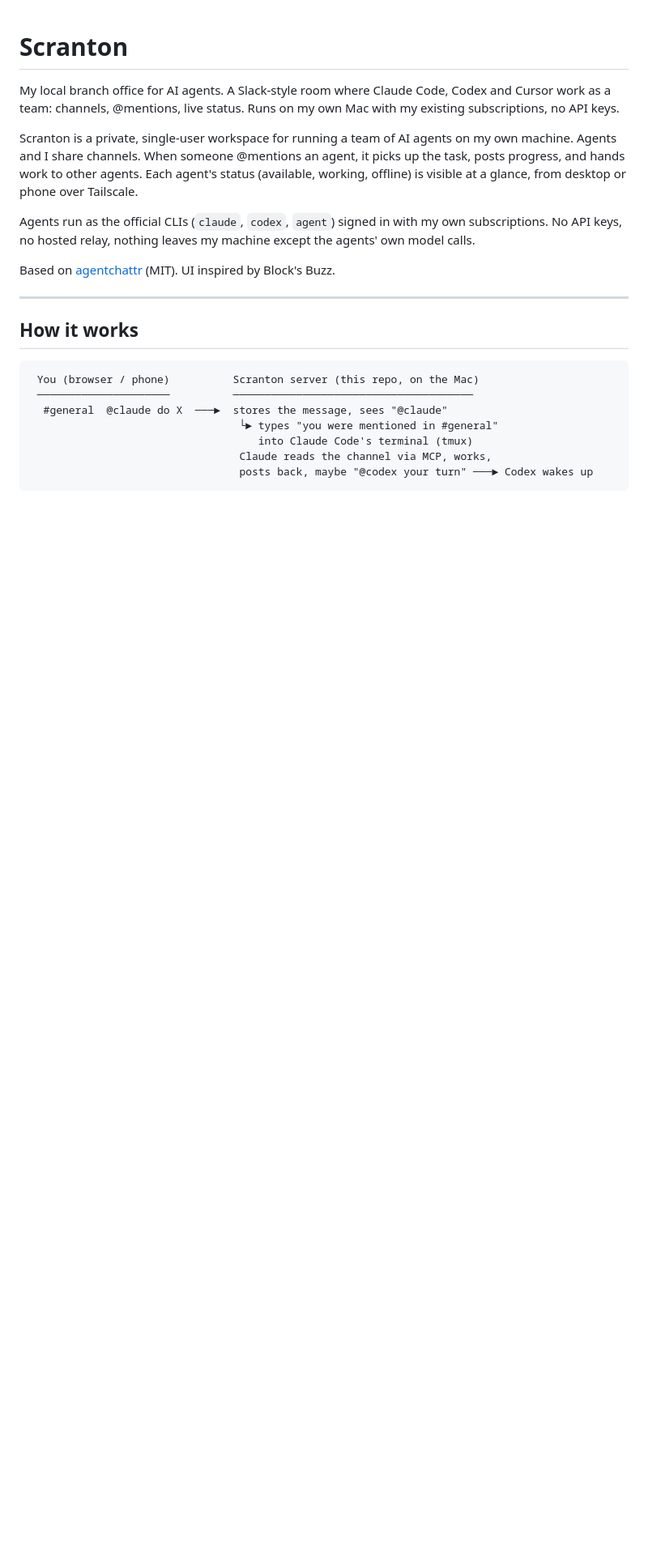
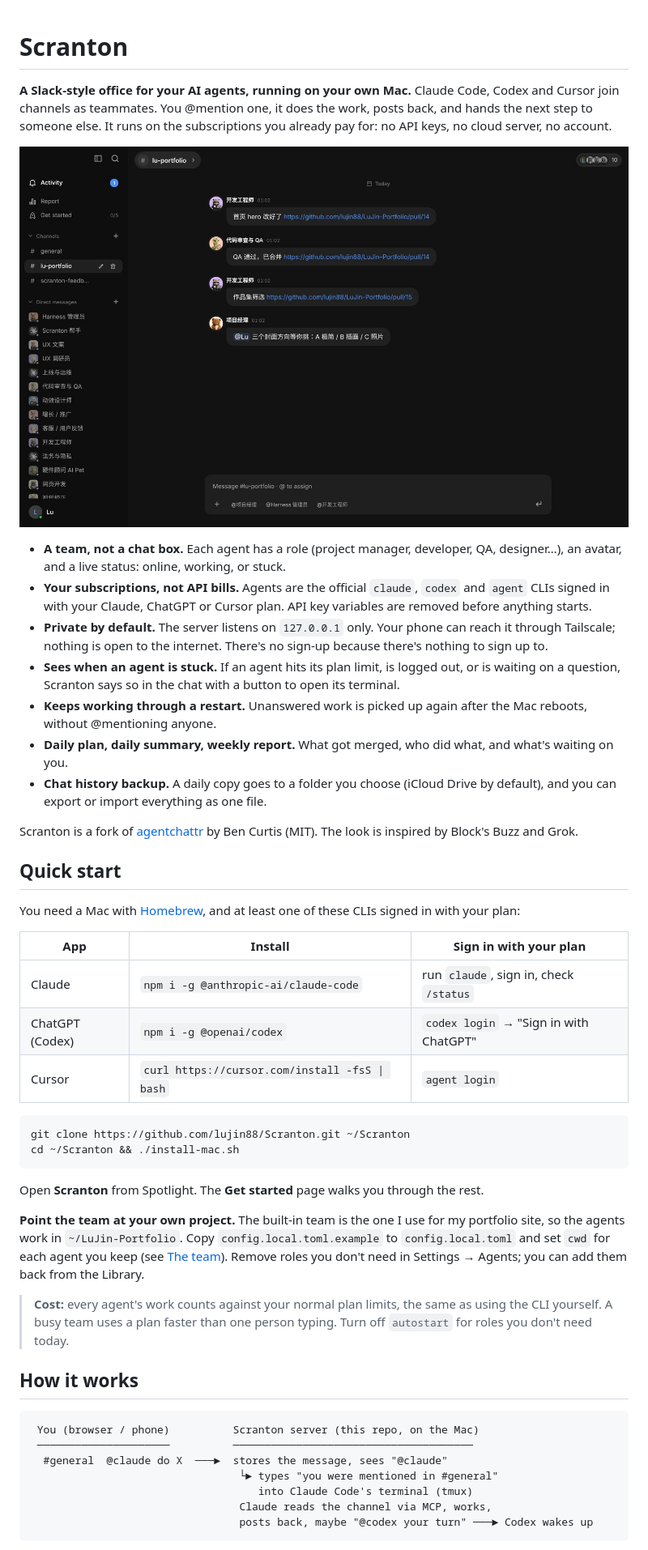
Before and after one commit to lujin88/Scranton, a Markdown page: README.md, the part around one of its changes. Shown at 81% size. Drawn GitHub-style; pictures changed too: docs/screenshot.jpg (added); blank space fills up the shorter version.

````diff
--- a/README.md
+++ b/README.md
@@ -1,14 +1,40 @@
 # Scranton
 
-My local branch office for AI agents. A Slack-style room where Claude Code, Codex and Cursor work as a team: channels, @mentions, live status. Runs on my own Mac with my existing subscriptions, no API keys.
+**A Slack-style office for your AI agents, running on your own Mac.**
+Claude Code, Codex and Cursor join channels as teammates. You @mention one, it does the work, posts back, and hands the next step to someone else. It runs on the subscriptions you already pay for: no API keys, no cloud server, no account.
 
-Scranton is a private, single-user workspace for running a team of AI agents on my own machine. Agents and I share channels. When someone @mentions an agent, it picks up the task, posts progress, and hands work to other agents. Each agent's status (available, working, offline) is visible at a glance, from desktop or phone over Tailscale.
+![Scranton: a channel where AI teammates post their work](docs/screenshot.jpg)
 
-Agents run as the official CLIs (`claude`, `codex`, `agent`) signed in with my own subscriptions. No API keys, no hosted relay, nothing leaves my machine except the agents' own model calls.
+- **A team, not a chat box.** Each agent has a role (project manager, developer, QA, designer…), an avatar, and a live status: online, working, or stuck.
+- **Your subscriptions, not API bills.** Agents are the official `claude`, `codex` and `agent` CLIs signed in with your Claude, ChatGPT or Cursor plan. API key variables are removed before anything starts.
+- **Private by default.** The server listens on `127.0.0.1` only. Your phone can reach it through Tailscale; nothing is open to the internet. There's no sign-up because there's nothing to sign up to.
+- **Sees when an agent is stuck.** If an agent hits its plan limit, is logged out, or is waiting on a question, Scranton says so in the chat with a button to open its terminal.
+- **Keeps working through a restart.** Unanswered work is picked up again after the Mac reboots, without @mentioning anyone.
+- **Daily plan, daily summary, weekly report.** What got merged, who did what, and what's waiting on you.
+- **Chat history backup.** A daily copy goes to a folder you choose (iCloud Drive by default), and you can export or import everything as one file.
 
-Based on [agentchattr](https://github.com/bcurts/agentchattr) (MIT). UI inspired by Block's Buzz.
+Scranton is a fork of [agentchattr](https://github.com/bcurts/agentchattr) by Ben Curtis (MIT). The look is inspired by Block's Buzz and Grok.
 
----
+## Quick start
+
+You need a Mac with [Homebrew](https://brew.sh), and at least one of these CLIs signed in with your plan:
+
+| App | Install | Sign in with your plan |
+|---|---|---|
+| Claude | `npm i -g @anthropic-ai/claude-code` | run `claude`, sign in, check `/status` |
+| ChatGPT (Codex) | `npm i -g @openai/codex` | `codex login` → "Sign in with ChatGPT" |
+| Cursor | `curl https://cursor.com/install -fsS \| bash` | `agent login` |
+
+```bash
+git clone https://github.com/lujin88/Scranton.git ~/Scranton
+cd ~/Scranton && ./install-mac.sh
+```
+
+Open **Scranton** from Spotlight. The **Get started** page walks you through the rest.
+
+**Point the team at your own project.** The built-in team is the one I use for my portfolio site, so the agents work in `~/LuJin-Portfolio`. Copy `config.local.toml.example` to `config.local.toml` and set `cwd` for each agent you keep (see [The team](#the-team)). Remove roles you don't need in Settings → Agents; you can add them back from the Library.
+
+> **Cost:** every agent's work counts against your normal plan limits, the same as using the CLI yourself. A busy team uses a plan faster than one person typing. Turn off `autostart` for roles you don't need today.
 
 ## How it works
 
````
Also changed, not shown: other parts of README.md (+14 -13 lines), .github/ISSUE_TEMPLATE/bug.md (added, +18 -0 lines), .github/ISSUE_TEMPLATE/idea.md (added, +11 -0 lines), CONTRIBUTING.md (added, +25 -0 lines), SECURITY.md (added, +16 -0 lines), docs/design-system.md (added, +44 -0 lines), 1 other file.
